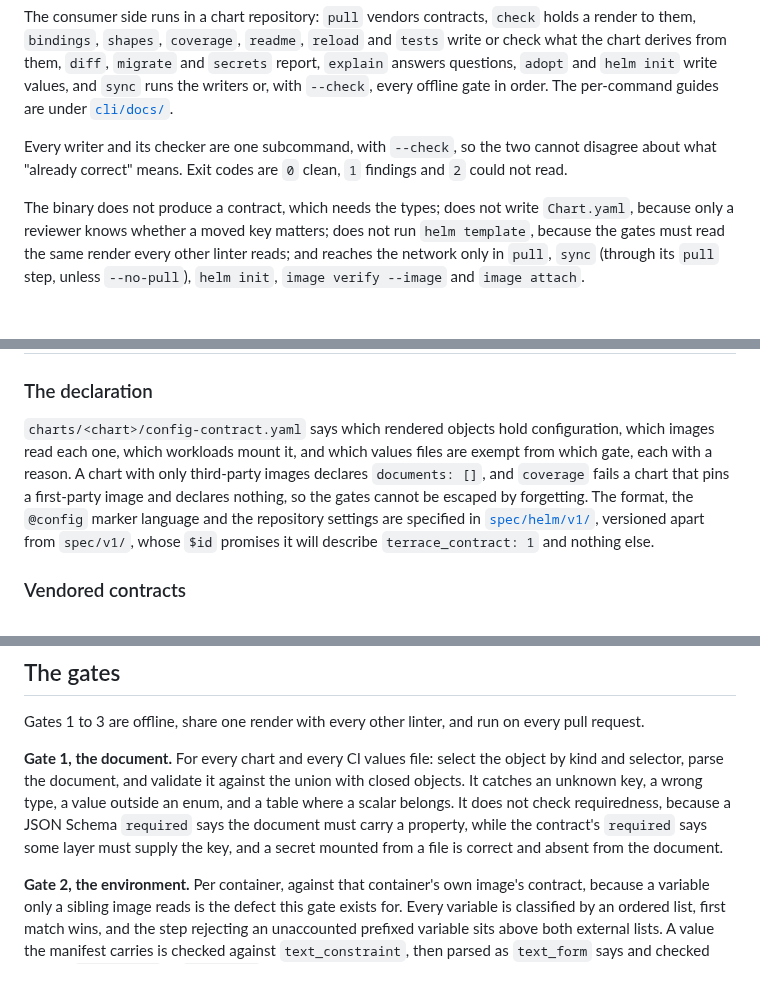
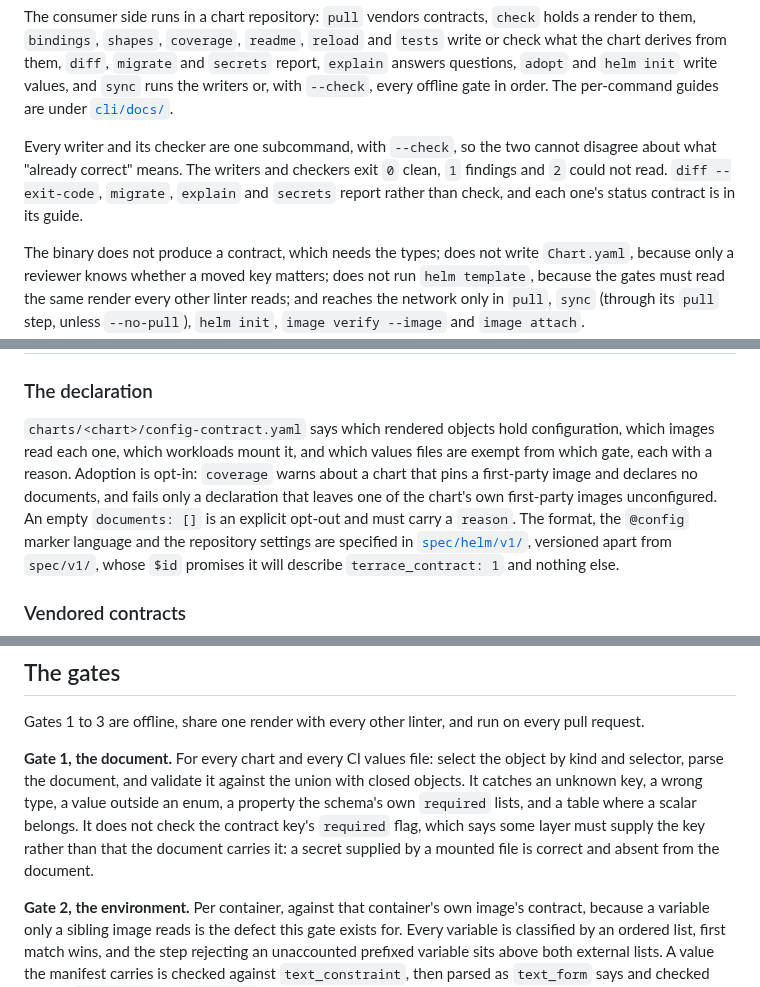
Before and after one commit to TimSchoenle/terrace-config, a Markdown page: docs/ARCHITECTURE.md, 3 parts joined by grey strips. GitHub-like rendering; blank space fills up the shorter version.

Commit message:
docs(architecture): scope exit codes, coverage and Gate 1 to what the code does
Exit codes 0, 1 and 2 describe the writers and checkers; the reporting
commands keep their own contracts. Coverage is opt-in: it warns about an
undeclared chart and fails only a declaration missing one of its own
first-party images. Gate 1 does check the schema's own required list,
and leaves only the contract key's layer-level required flag alone.

Co-Authored-By: Claude Opus 5.5 <noreply@anthropic.com>
Claude-Session: https://claude.ai/code/session_01JkmXZ2qwU5dfhVHJA9rVjx

```diff
--- a/docs/ARCHITECTURE.md
+++ b/docs/ARCHITECTURE.md
@@ -257,7 +257,9 @@ derives from them, `diff`, `migrate` and `secrets` report, `explain` answers que
 order. The per-command guides are under [`cli/docs/`](../cli/docs/).
 
 Every writer and its checker are one subcommand, with `--check`, so the two cannot disagree about
-what "already correct" means. Exit codes are `0` clean, `1` findings and `2` could not read.
+what "already correct" means. The writers and checkers exit `0` clean, `1` findings and `2` could
+not read. `diff --exit-code`, `migrate`, `explain` and `secrets` report rather than check, and
+each one's status contract is in its guide.
 
 The binary does not produce a contract, which needs the types; does not write `Chart.yaml`, because
 only a reviewer knows whether a moved key matters; does not run `helm template`, because the gates
@@ -323,9 +325,9 @@ The corpus holds consumer cases for each: `foreign-loader`, `foreign-ty`, `schem
 
 `charts/<chart>/config-contract.yaml` says which rendered objects hold configuration, which images
 read each one, which workloads mount it, and which values files are exempt from which gate, each
-with a reason. A chart with only third-party images declares `documents: []`, and `coverage` fails a
-chart that pins a first-party image and declares nothing, so the gates cannot be escaped by
-forgetting. The format, the `@config` marker language and the repository settings are specified in
+with a reason. Adoption is opt-in: `coverage` warns about a chart that pins a first-party image and
+declares no documents, and fails only a declaration that leaves one of the chart's own first-party
+images unconfigured. An empty `documents: []` is an explicit opt-out and must carry a `reason`. The format, the `@config` marker language and the repository settings are specified in
 [`spec/helm/v1/`](../spec/helm/v1/), versioned apart from `spec/v1/`, whose `$id` promises it will
 describe `terrace_contract: 1` and nothing else.
 
@@ -359,10 +361,10 @@ Gates 1 to 3 are offline, share one render with every other linter, and run on e
 
 **Gate 1, the document.** For every chart and every CI values file: select the object by kind and
 selector, parse the document, and validate it against the union with closed objects. It catches an
-unknown key, a wrong type, a value outside an enum, and a table where a scalar belongs. It does not
-check requiredness, because a JSON Schema `required` says the document must carry a property, while
-the contract's `required` says some layer must supply the key, and a secret mounted from a file is
-correct and absent from the document.
+unknown key, a wrong type, a value outside an enum, a property the schema's own `required` lists,
+and a table where a scalar belongs. It does not check the contract key's `required` flag, which says
+some layer must supply the key rather than that the document carries it: a secret supplied by a
+mounted file is correct and absent from the document.
 
 **Gate 2, the environment.** Per container, against that container's own image's contract, because a
 variable only a sibling image reads is the defect this gate exists for. Every variable is
```
